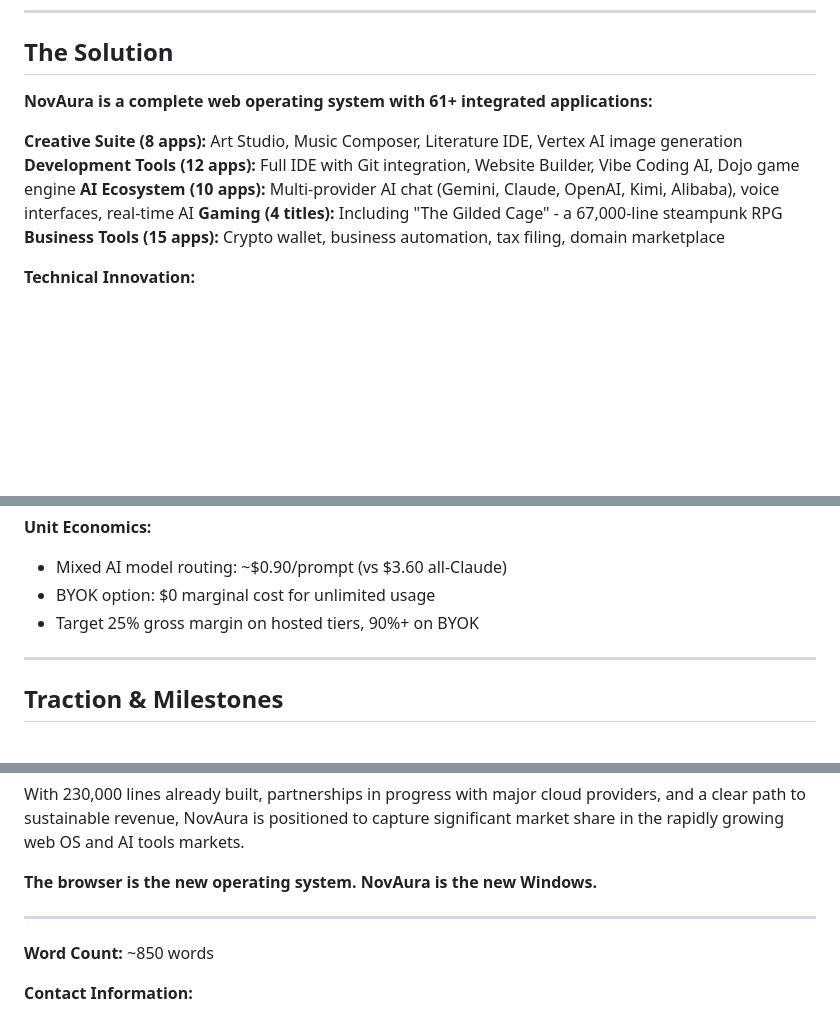
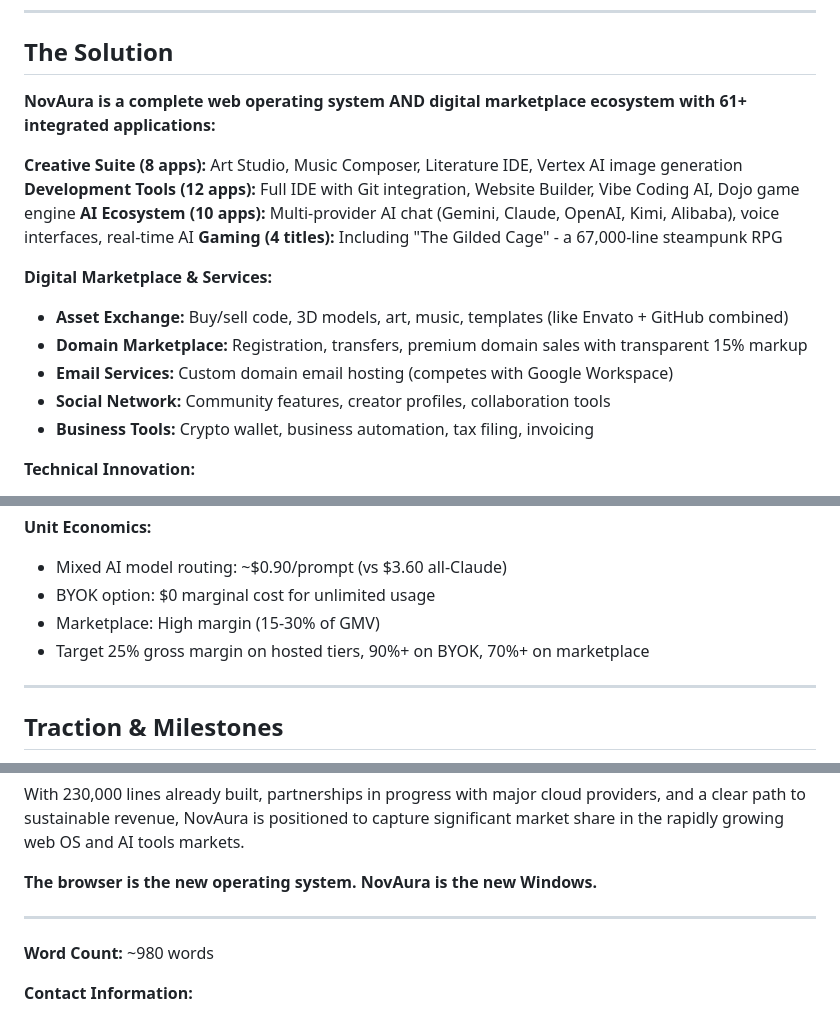
Before and after one commit to lostitonce420-beep/novaura.life-official, a Markdown page: NOVAURA_SBA_INVESTOR_SUMMARY.md, 3 parts joined by grey strips. GitHub-like rendering; blank space fills up the shorter version.

```diff
--- a/NOVAURA_SBA_INVESTOR_SUMMARY.md
+++ b/NOVAURA_SBA_INVESTOR_SUMMARY.md
@@ -30,13 +30,19 @@ There is no unified platform for AI-native computing that works across all devic
 
 ## The Solution
 
-**NovAura is a complete web operating system with 61+ integrated applications:**
+**NovAura is a complete web operating system AND digital marketplace ecosystem with 61+ integrated applications:**
 
 **Creative Suite (8 apps):** Art Studio, Music Composer, Literature IDE, Vertex AI image generation
 **Development Tools (12 apps):** Full IDE with Git integration, Website Builder, Vibe Coding AI, Dojo game engine
 **AI Ecosystem (10 apps):** Multi-provider AI chat (Gemini, Claude, OpenAI, Kimi, Alibaba), voice interfaces, real-time AI
 **Gaming (4 titles):** Including "The Gilded Cage" - a 67,000-line steampunk RPG
-**Business Tools (15 apps):** Crypto wallet, business automation, tax filing, domain marketplace
+
+**Digital Marketplace & Services:**
+- **Asset Exchange:** Buy/sell code, 3D models, art, music, templates (like Envato + GitHub combined)
+- **Domain Marketplace:** Registration, transfers, premium domain sales with transparent 15% markup
+- **Email Services:** Custom domain email hosting (competes with Google Workspace)
+- **Social Network:** Community features, creator profiles, collaboration tools
+- **Business Tools:** Crypto wallet, business automation, tax filing, invoicing
 
 **Technical Innovation:**
 - Triple-redundant hosting (Firebase + Replit + Staff Portal) for 99.9% uptime
@@ -106,7 +124,8 @@ There is no unified platform for AI-native computing that works across all devic
 **Unit Economics:**
 - Mixed AI model routing: ~$0.90/prompt (vs $3.60 all-Claude)
 - BYOK option: $0 marginal cost for unlimited usage
-- Target 25% gross margin on hosted tiers, 90%+ on BYOK
+- Marketplace: High margin (15-30% of GMV)
+- Target 25% gross margin on hosted tiers, 90%+ on BYOK, 70%+ on marketplace
 
 ---
 
@@ -192,7 +211,7 @@ With 230,000 lines already built, partnerships in progress with major cloud prov
 
 ---
 
-**Word Count:** ~850 words
+**Word Count:** ~980 words
 
 **Contact Information:**
 - Website: https://novaura.life
```
Also changed, not shown: other parts of NOVAURA_SBA_INVESTOR_SUMMARY.md (+24 -12 lines).
